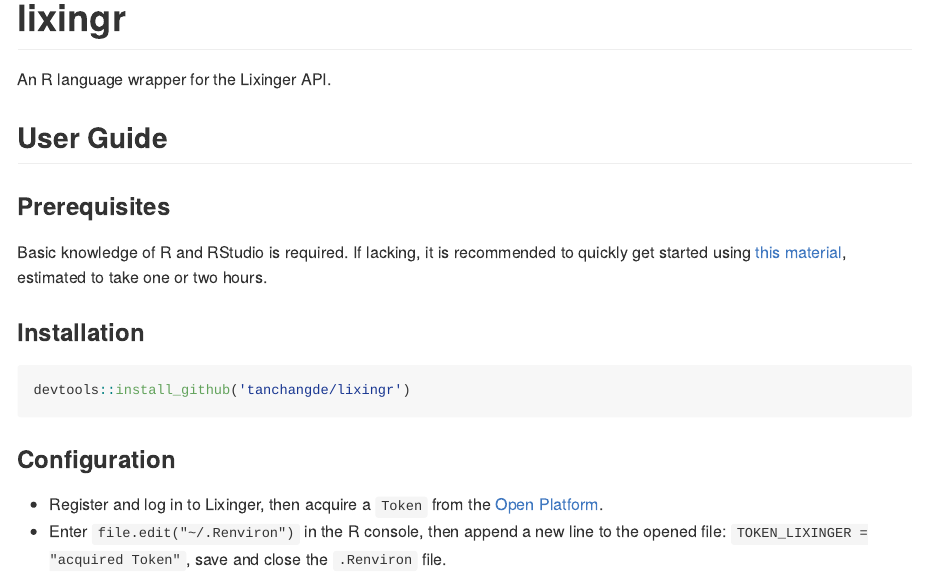
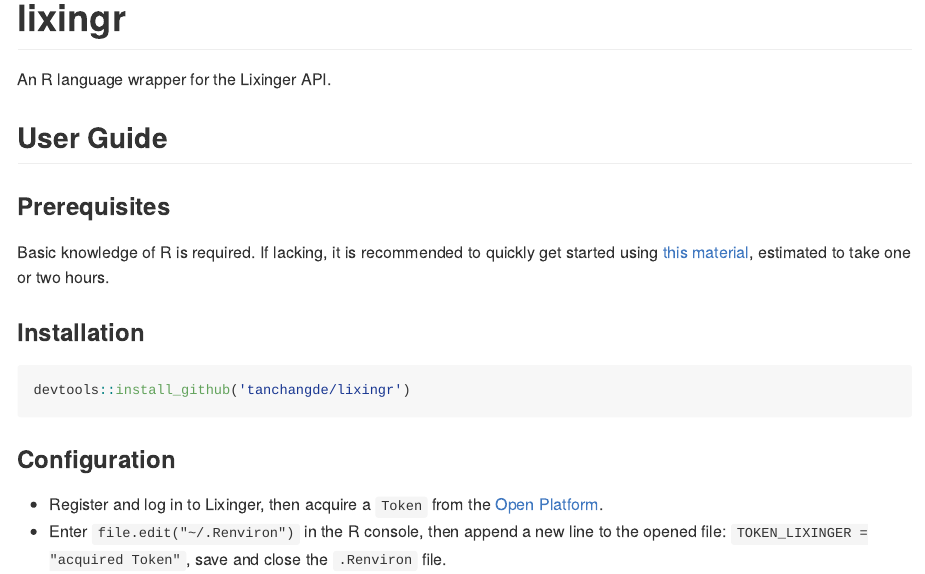
Before and after one commit to tanchangde/lixingr, an R Markdown document (README.Rmd): the page in a window 1100 px wide, from its top. The pictures show the output file README.md that the author committed with the source, drawn offline in the style of GitHub.

Commit message:
fix typos

```diff
--- a/README.Rmd
+++ b/README.Rmd
@@ -10,7 +10,7 @@
 
 ### Prerequisites
 
-Basic knowledge of R and RStudio is required. If lacking, it is recommended to quickly get started using [this material](https://tshi.page/r-and-tidyverse-book/index.html), estimated to take one or two hours.
+Basic knowledge of R is required. If lacking, it is recommended to quickly get started using [this material](https://tshi.page/r-and-tidyverse-book/index.html), estimated to take one or two hours.
 
 ### Installation
 
```
Also changed, not shown: README.md.
